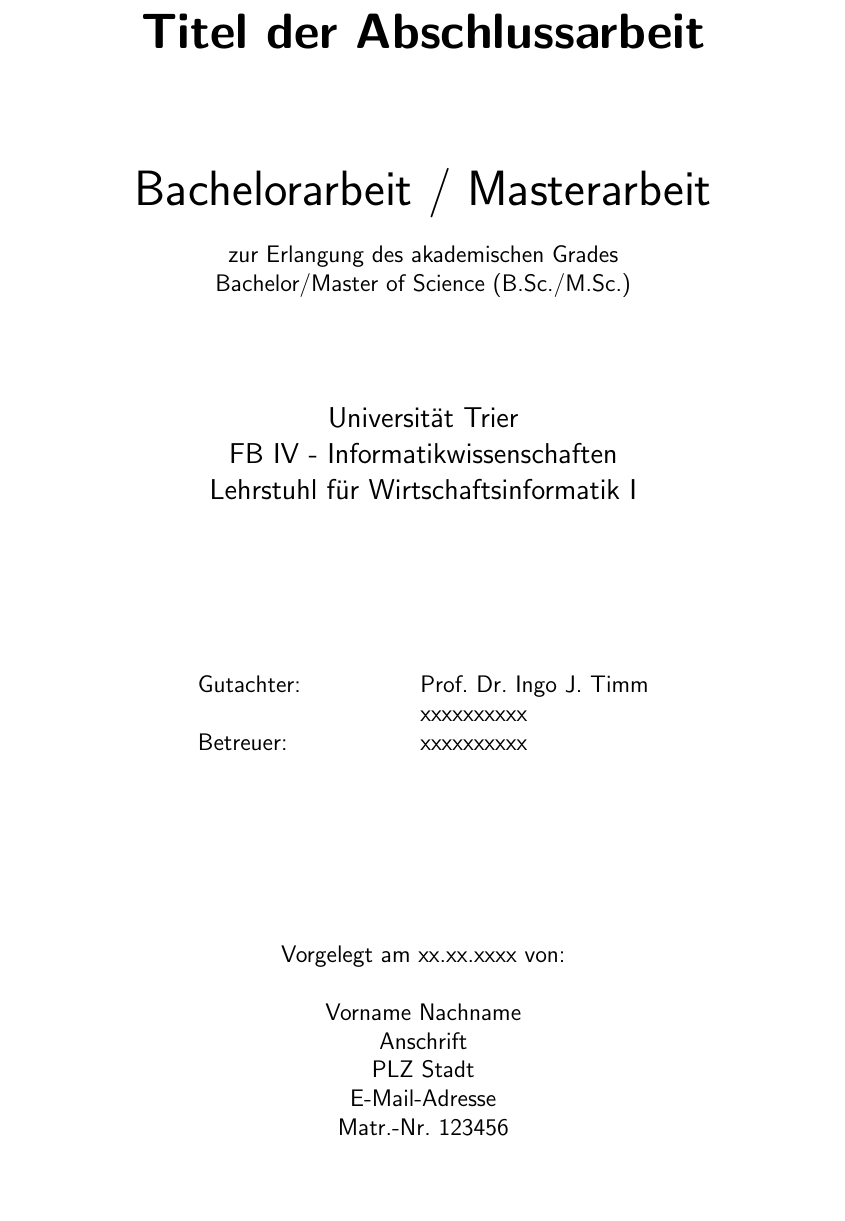
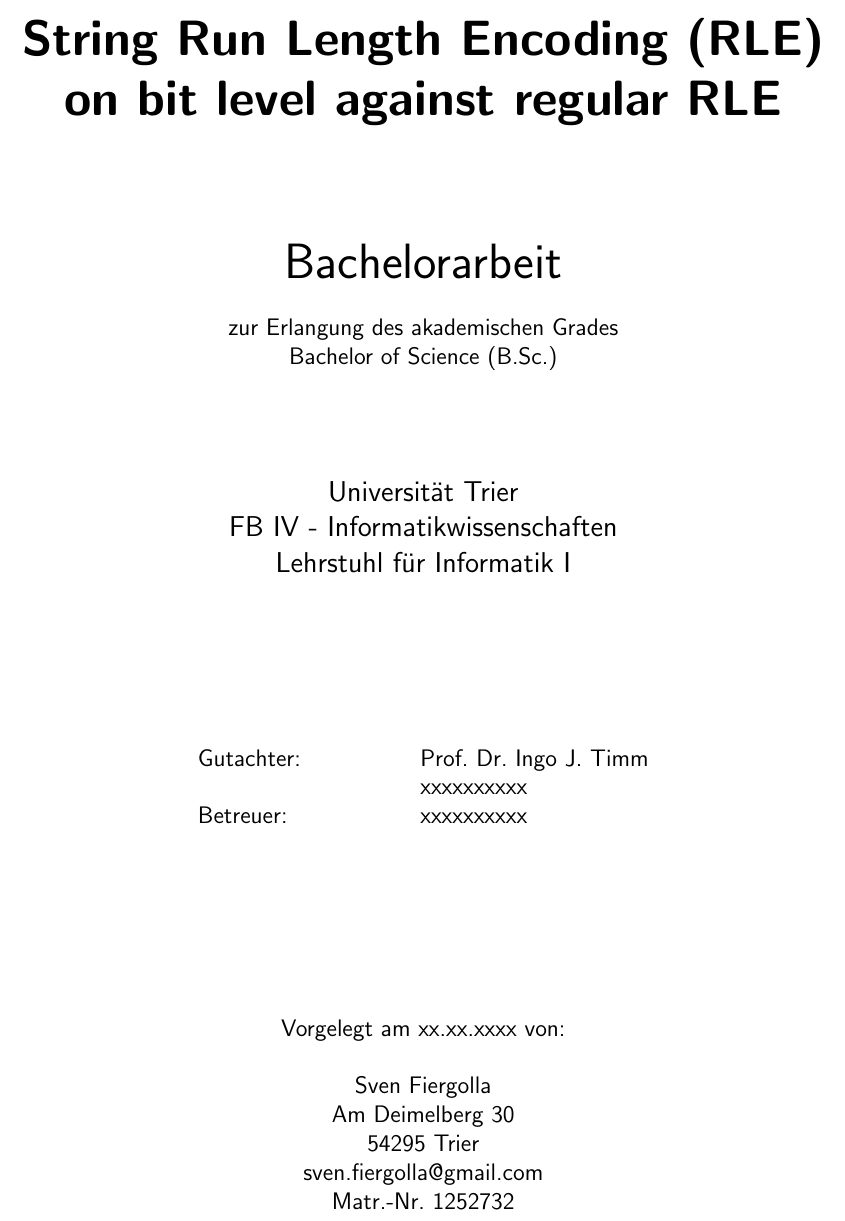
Before and after one commit to fierg/twoDimensionalRLE, a LaTeX thesis (doc/template/Latex-Vorlage_BA-MA_4/thesis.tex, which reads doc/template/Latex-Vorlage_BA-MA_4/src/titelseite.tex): part of page 1 of 16, cut at the place of the change, the shorter picture padded with empty space. Compiled offline with pdfLaTeX.

Commit message:
WIP: minor changes

```diff
--- a/doc/template/Latex-Vorlage_BA-MA_4/src/titelseite.tex
+++ b/doc/template/Latex-Vorlage_BA-MA_4/src/titelseite.tex
@@ -25,17 +25,17 @@
 \hbox{}
 \vfill
 {\usesf
-{\huge\bfseries Titel der Abschlussarbeit \par}
+{\huge\bfseries String Run Length Encoding (RLE) on bit level against regular RLE\par}
 \vskip 1.8cm
-{\huge Bachelorarbeit / Masterarbeit}\\
+{\huge Bachelorarbeit}\\
 \vskip 0.5cm
 zur Erlangung des akademischen Grades\\
-Bachelor/Master of Science (B.Sc./M.Sc.)
+Bachelor of Science (B.Sc.)
 \vskip 1.5cm
 
 {\large Universität Trier\\
 FB IV - Informatikwissenschaften\\
-Lehrstuhl für Wirtschaftsinformatik I\\}
+Lehrstuhl für Informatik I\\}
 
 \vskip 3cm
 \begin{tabular}{p{3.5cm}l}
@@ -46,11 +46,11 @@
 \vskip 3cm
 Vorgelegt am xx.xx.xxxx von:\\
 \vskip .5cm
-Vorname Nachname\\
-Anschrift\\
-PLZ Stadt\\
-E-Mail-Adresse\\
-Matr.-Nr. 123456
+Sven Fiergolla\\
+Am Deimelberg 30\\
+54295 Trier\\
+sven.fiergolla@gmail.com\\
+Matr.-Nr. 1252732
 
 
 }
```
Also changed, not shown: doc/template/Latex-Vorlage_BA-MA_4/src/abstract.tex (+16 -0 lines).
